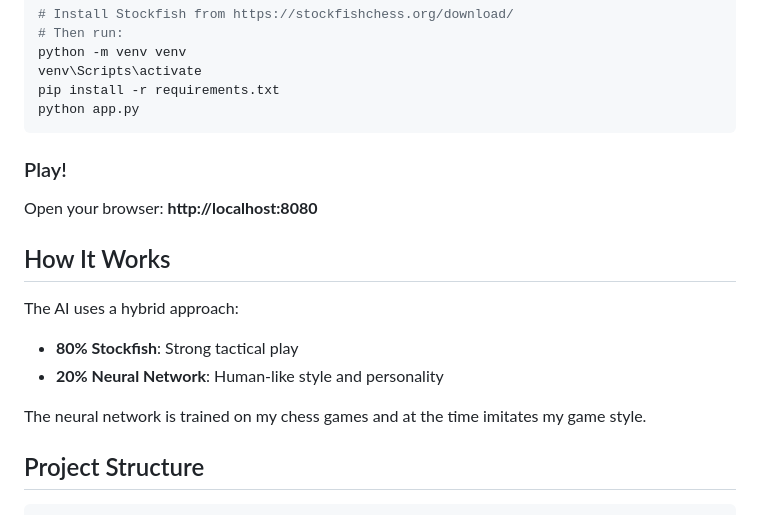
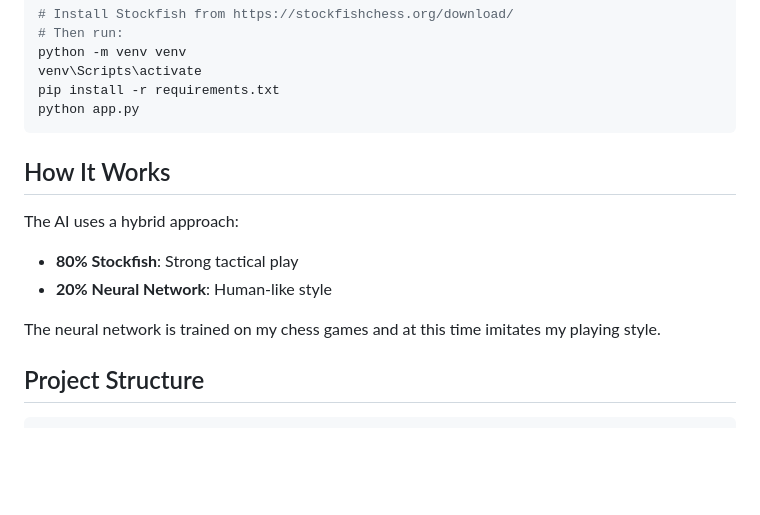
Before and after one commit to eliskarcini/personal-chess-ai, a Markdown page: README.md, the part around the change. GitHub-like rendering; blank space fills up the shorter version.

Commit message:
Revise README

````diff
--- a/README.md
+++ b/README.md
@@ -76,17 +76,14 @@ pip install -r requirements.txt
 python app.py
 ```
 
-### Play!
-
-Open your browser: **http://localhost:8080**
 
 ## How It Works
 
 The AI uses a hybrid approach:
 - **80% Stockfish**: Strong tactical play
-- **20% Neural Network**: Human-like style and personality
+- **20% Neural Network**: Human-like style
 
-The neural network is trained on my chess games and at the time imitates my game style.
+The neural network is trained on my chess games and at this time imitates my playing style.
 
 ## Project Structure
 
````
